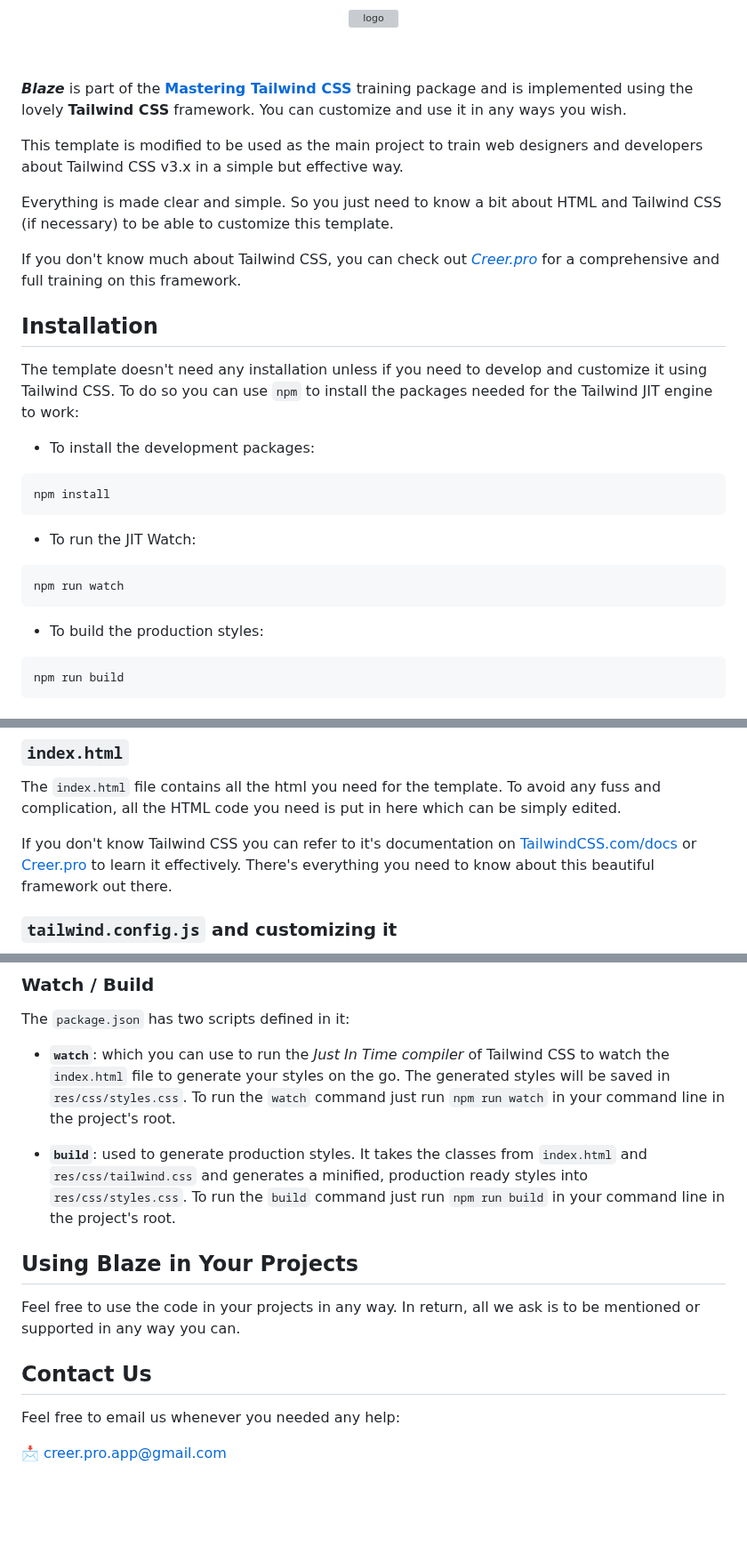
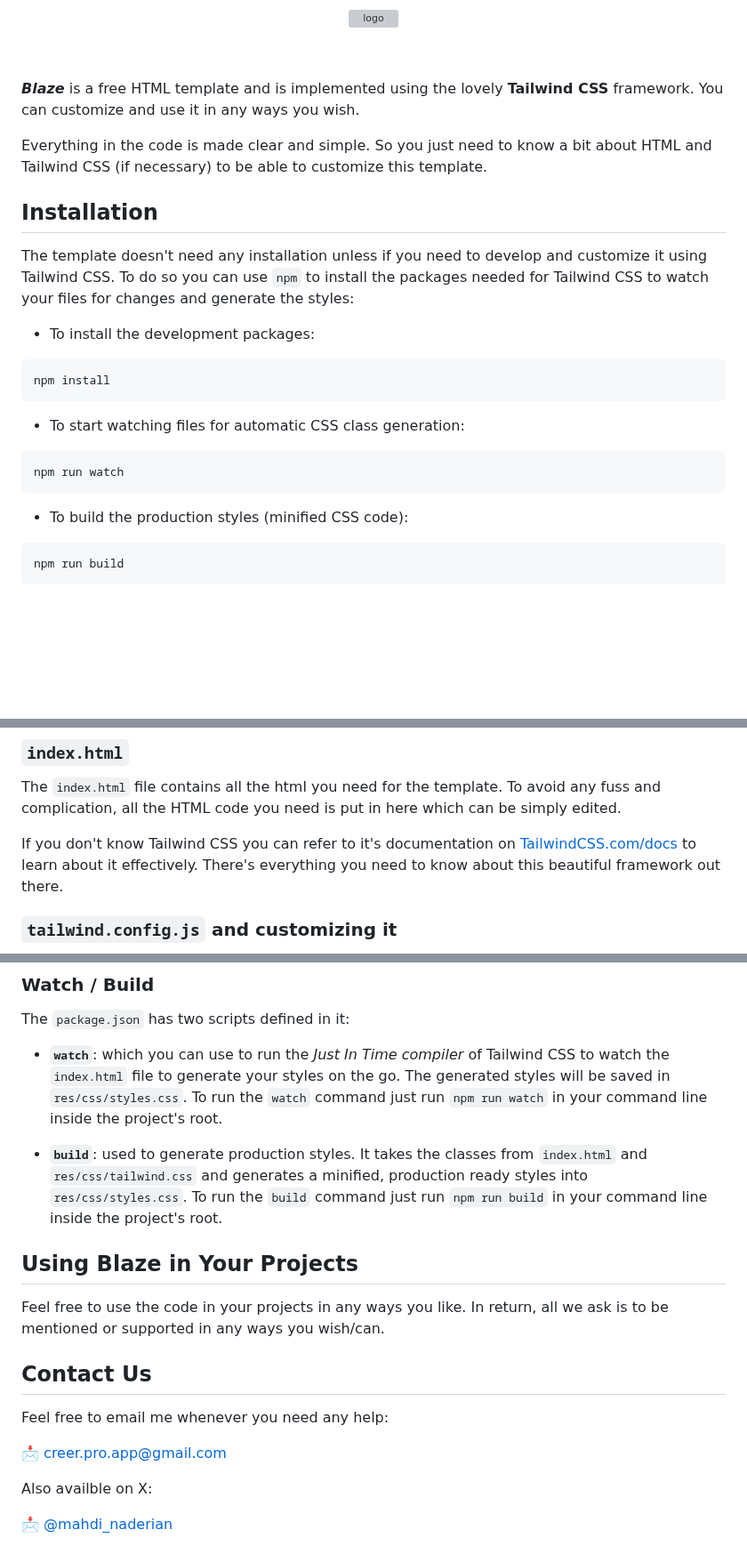
Before and after one commit to creer-pro/blaze, a Markdown page: README.md, 3 parts joined by grey strips. Shown at 89% size. Drawn GitHub-style; blank space fills up the shorter version; grey boxes are pictures that could not be loaded.

````diff
--- a/README.md
+++ b/README.md
@@ -8,17 +8,13 @@
 
 <p align="center">&nbsp;</p>
 
-_**Blaze**_ is part of the **[Mastering Tailwind CSS](https://creer.pro)** training package and is implemented using the lovely **Tailwind CSS** framework. You can customize and use it in any ways you wish.
+_**Blaze**_ is a free HTML template and is implemented using the lovely **Tailwind CSS** framework. You can customize and use it in any ways you wish.
 
-This template is modified to be used as the main project to train web designers and developers about Tailwind CSS v3.x in a simple but effective way.
-
-Everything is made clear and simple. So you just need to know a bit about HTML and Tailwind CSS (if necessary) to be able to customize this template.
-
-If you don't know much about Tailwind CSS, you can check out _*[Creer.pro](https://creer.pro)*_ for a comprehensive and full training on this framework.
+Everything in the code is made clear and simple. So you just need to know a bit about HTML and Tailwind CSS (if necessary) to be able to customize this template.
 
 ## Installation
 
-The template doesn't need any installation unless if you need to develop and customize it using Tailwind CSS. To do so you can use `npm` to install the packages needed for the Tailwind JIT engine to work:
+The template doesn't need any installation unless if you need to develop and customize it using Tailwind CSS. To do so you can use `npm` to install the packages needed for Tailwind CSS to watch your files for changes and generate the styles:
 
 - To install the development packages:
 
@@ -26,13 +22,13 @@ The template doesn't need any installation unless if you need to develop and cus
 npm install
 ```
 
-- To run the JIT Watch:
+- To start watching files for automatic CSS class generation:
 
 ```shell
 npm run watch
 ```
 
-- To build the production styles:
+- To build the production styles (minified CSS code):
 
 ```shell
 npm run build
@@ -69,7 +65,7 @@ Let's take a look at the files tree, first:
 
 The `index.html` file contains all the html you need for the template. To avoid any fuss and complication, all the HTML code you need is put in here which can be simply edited.
 
-If you don't know Tailwind CSS you can refer to it's documentation on [TailwindCSS.com/docs](https://tailwindcss.com/docs) or [Creer.pro](https://creer.pro) to learn it effectively. There's everything you need to know about this beautiful framework out there.
+If you don't know Tailwind CSS you can refer to it's documentation on [TailwindCSS.com/docs](https://tailwindcss.com/docs) to learn about it effectively. There's everything you need to know about this beautiful framework out there.
 
 ### `tailwind.config.js` and customizing it
 
@@ -90,16 +86,20 @@ This directory contains two files:
 
 The `package.json` has two scripts defined in it:
 
-- **`watch`**: which you can use to run the _Just In Time compiler_ of Tailwind CSS to watch the `index.html` file to generate your styles on the go. The generated styles will be saved in `res/css/styles.css`. To run the `watch` command just run `npm run watch` in your command line in the project's root.
+- **`watch`**: which you can use to run the _Just In Time compiler_ of Tailwind CSS to watch the `index.html` file to generate your styles on the go. The generated styles will be saved in `res/css/styles.css`. To run the `watch` command just run `npm run watch` in your command line inside the project's root.
 
-- **`build`**: used to generate production styles. It takes the classes from `index.html` and `res/css/tailwind.css` and generates a minified, production ready styles into `res/css/styles.css`. To run the `build` command just run `npm run build` in your command line in the project's root.
+- **`build`**: used to generate production styles. It takes the classes from `index.html` and `res/css/tailwind.css` and generates a minified, production ready styles into `res/css/styles.css`. To run the `build` command just run `npm run build` in your command line inside the project's root.
 
 ## Using Blaze in Your Projects
 
-Feel free to use the code in your projects in any way. In return, all we ask is to be mentioned or supported in any way you can.
+Feel free to use the code in your projects in any ways you like. In return, all we ask is to be mentioned or supported in any ways you wish/can.
 
 ## Contact Us
 
-Feel free to email us whenever you needed any help:
+Feel free to email me whenever you need any help:
 
 📩 [creer.pro.app@gmail.com](mailto:creer.pro.app@gmail.com)
+
+Also availble on X:
+
+📩 [@mahdi_naderian](https://x.com/mahdi_naderian)
````
